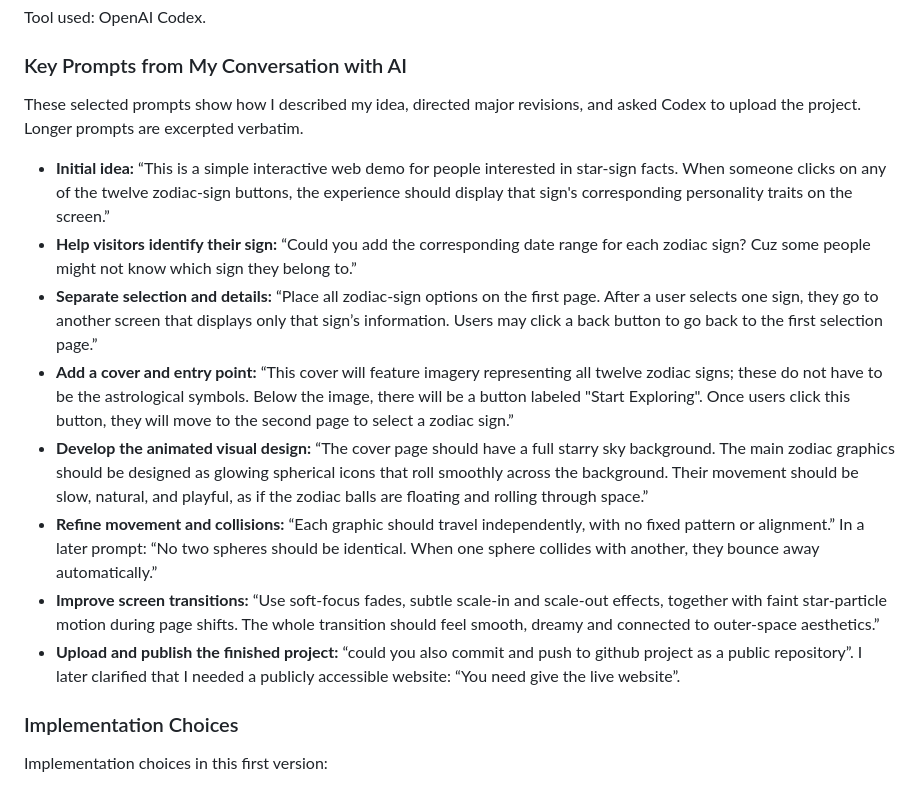
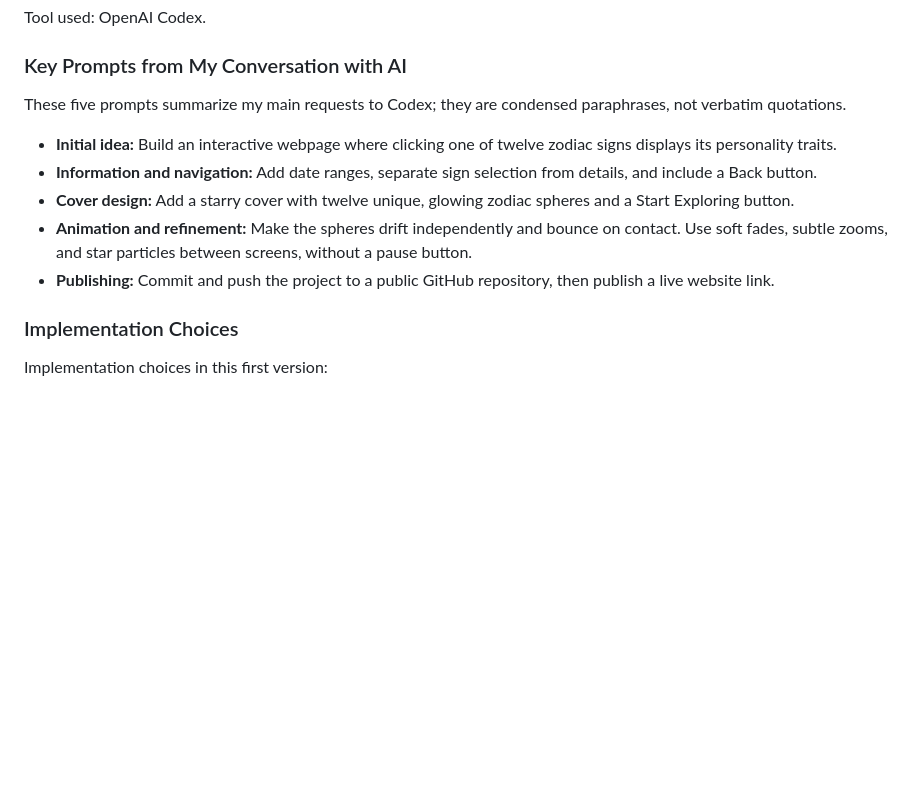
Before and after one commit to JenniferYang111/Zodiac-Explorer-, a Markdown page: README.md, the part around the change. Drawn GitHub-style; blank space fills up the shorter version.

Commit message:
Condense AI collaboration into five key prompts

```diff
--- a/README.md
+++ b/README.md
@@ -37,16 +37,13 @@ Tool used: OpenAI Codex.
 
 ### Key Prompts from My Conversation with AI
 
-These selected prompts show how I described my idea, directed major revisions, and asked Codex to upload the project. Longer prompts are excerpted verbatim.
+These five prompts summarize my main requests to Codex; they are condensed paraphrases, not verbatim quotations.
 
-- **Initial idea:** “This is a simple interactive web demo for people interested in star-sign facts. When someone clicks on any of the twelve zodiac-sign buttons, the experience should display that sign's corresponding personality traits on the screen.”
-- **Help visitors identify their sign:** “Could you add the corresponding date range for each zodiac sign? Cuz some people might not know which sign they belong to.”
-- **Separate selection and details:** “Place all zodiac‑sign options on the first page. After a user selects one sign, they go to another screen that displays only that sign’s information. Users may click a back button to go back to the first selection page.”
-- **Add a cover and entry point:** “This cover will feature imagery representing all twelve zodiac signs; these do not have to be the astrological symbols. Below the image, there will be a button labeled "Start Exploring". Once users click this button, they will move to the second page to select a zodiac sign.”
-- **Develop the animated visual design:** “The cover page should have a full starry sky background. The main zodiac graphics should be designed as glowing spherical icons that roll smoothly across the background. Their movement should be slow, natural, and playful, as if the zodiac balls are floating and rolling through space.”
-- **Refine movement and collisions:** “Each graphic should travel independently, with no fixed pattern or alignment.” In a later prompt: “No two spheres should be identical. When one sphere collides with another, they bounce away automatically.”
-- **Improve screen transitions:** “Use soft‑focus fades, subtle scale‑in and scale‑out effects, together with faint star‑particle motion during page shifts. The whole transition should feel smooth, dreamy and connected to outer‑space aesthetics.”
-- **Upload and publish the finished project:** “could you also commit and push to github project as a public repository”. I later clarified that I needed a publicly accessible website: “You need give the live website”.
+- **Initial idea:** Build an interactive webpage where clicking one of twelve zodiac signs displays its personality traits.
+- **Information and navigation:** Add date ranges, separate sign selection from details, and include a Back button.
+- **Cover design:** Add a starry cover with twelve unique, glowing zodiac spheres and a Start Exploring button.
+- **Animation and refinement:** Make the spheres drift independently and bounce on contact. Use soft fades, subtle zooms, and star particles between screens, without a pause button.
+- **Publishing:** Commit and push the project to a public GitHub repository, then publish a live website link.
 
 ### Implementation Choices
 
```
